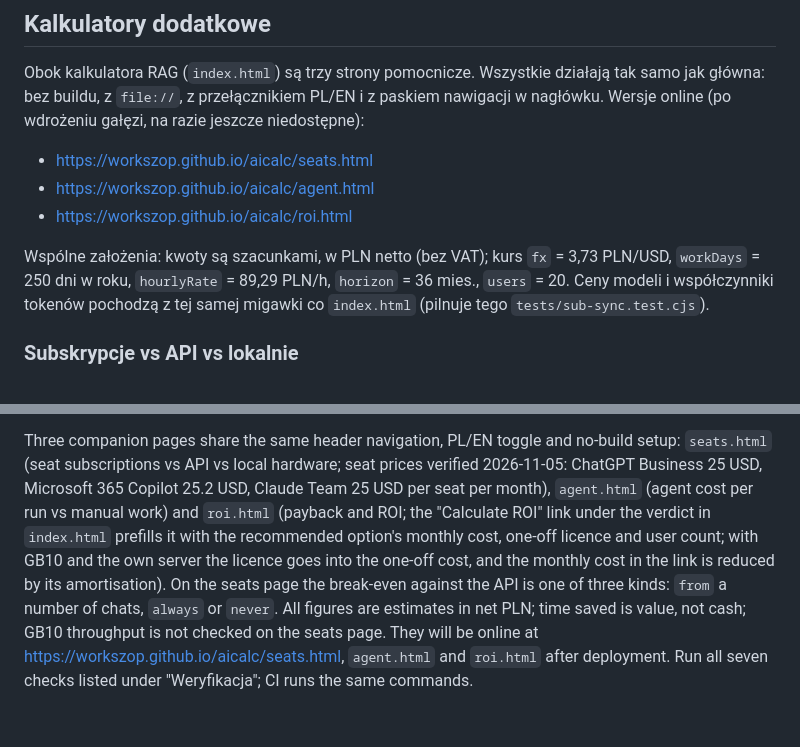
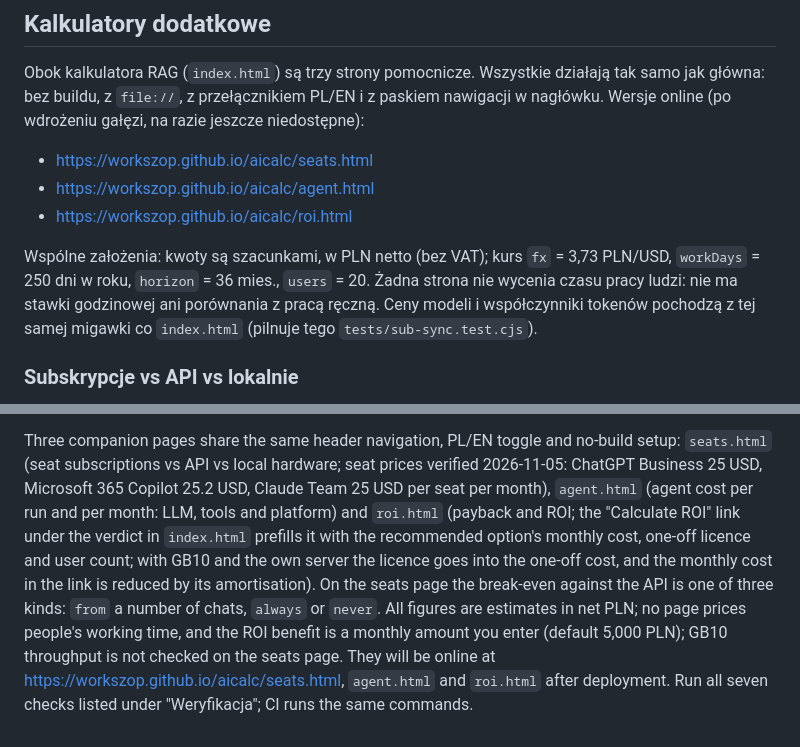
Before and after one commit to workszop/aicalc, a Markdown page: README.md, 2 parts joined by grey strips. Rendered like a GitHub page.

```diff
--- a/README.md
+++ b/README.md
@@ -62,8 +62,9 @@ jeszcze niedostępne):
 - <https://workszop.github.io/aicalc/roi.html>
 
 Wspólne założenia: kwoty są szacunkami, w PLN netto (bez VAT); kurs `fx` =
-3,73 PLN/USD, `workDays` = 250 dni w roku, `hourlyRate` = 89,29 PLN/h,
-`horizon` = 36 mies., `users` = 20. Ceny modeli i współczynniki tokenów
+3,73 PLN/USD, `workDays` = 250 dni w roku, `horizon` = 36 mies.,
+`users` = 20. Żadna strona nie wycenia czasu pracy ludzi: nie ma stawki
+godzinowej ani porównania z pracą ręczną. Ceny modeli i współczynniki tokenów
 pochodzą z tej samej migawki co `index.html` (pilnuje tego
 `tests/sub-sync.test.cjs`).
 
@@ -436,13 +433,14 @@ Three companion pages share the same header navigation, PL/EN toggle and
 no-build setup: `seats.html` (seat subscriptions vs API vs local hardware;
 seat prices verified 2026-11-05: ChatGPT Business 25 USD, Microsoft 365 Copilot
 25.2 USD, Claude Team 25 USD per seat per month), `agent.html` (agent cost per
-run vs manual work) and `roi.html` (payback and ROI; the "Calculate ROI" link
+run and per month: LLM, tools and platform) and `roi.html` (payback and ROI; the "Calculate ROI" link
 under the verdict in `index.html` prefills it with the recommended option's
 monthly cost, one-off licence and user count; with GB10 and the own server
 the licence goes into the one-off cost, and the monthly cost in the link is
 reduced by its amortisation). On the seats page the break-even against the API
 is one of three kinds: `from` a number of chats, `always` or `never`. All figures are estimates in net
-PLN; time saved is value, not cash; GB10 throughput is not checked on the seats
+PLN; no page prices people's working time, and the ROI benefit is a monthly
+amount you enter (default 5,000 PLN); GB10 throughput is not checked on the seats
 page. They will be online at <https://workszop.github.io/aicalc/seats.html>,
 `agent.html` and `roi.html` after deployment. Run all seven checks listed under
 "Weryfikacja"; CI runs the same commands.
```
Also changed, not shown: other parts of README.md (+14 -18 lines).
